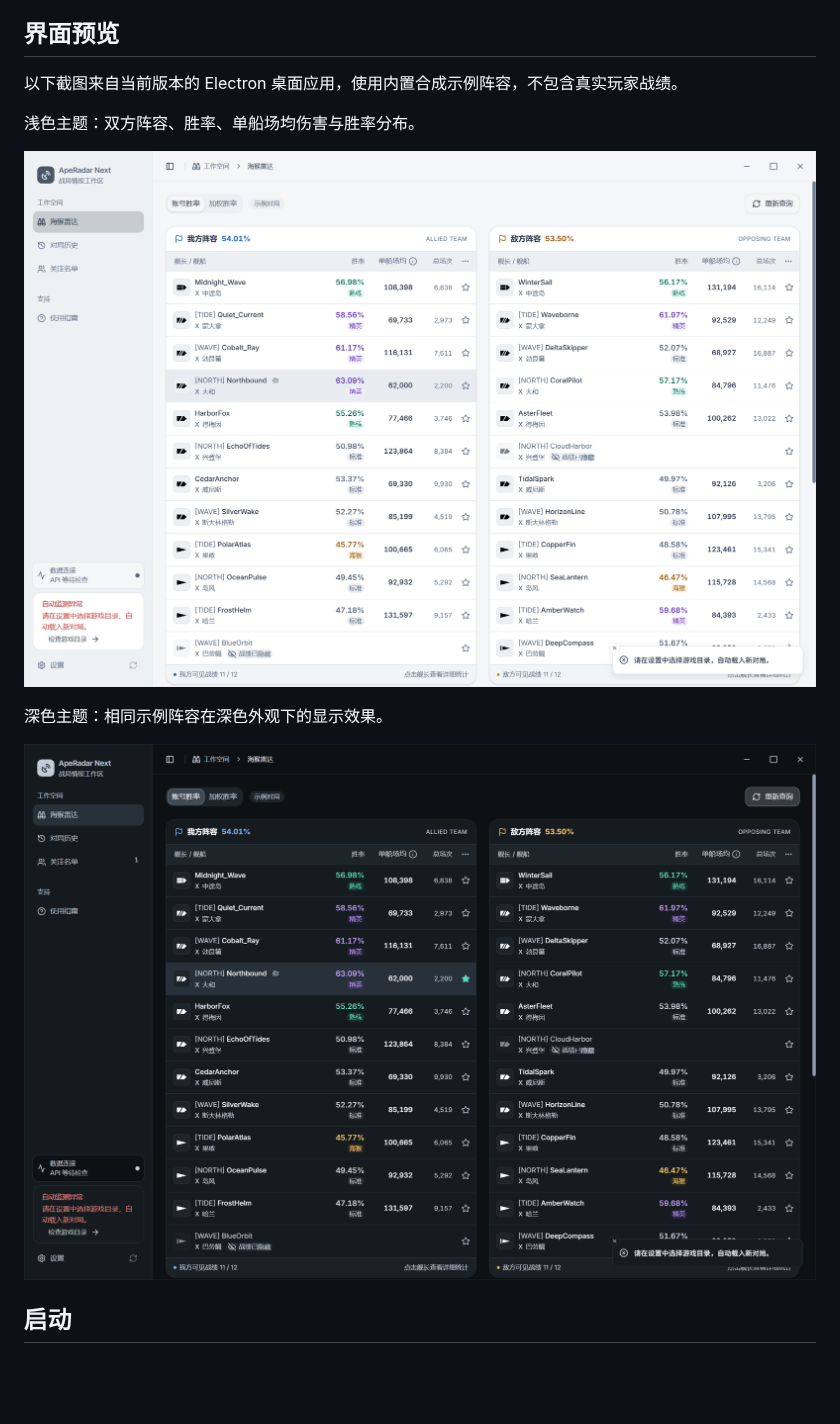
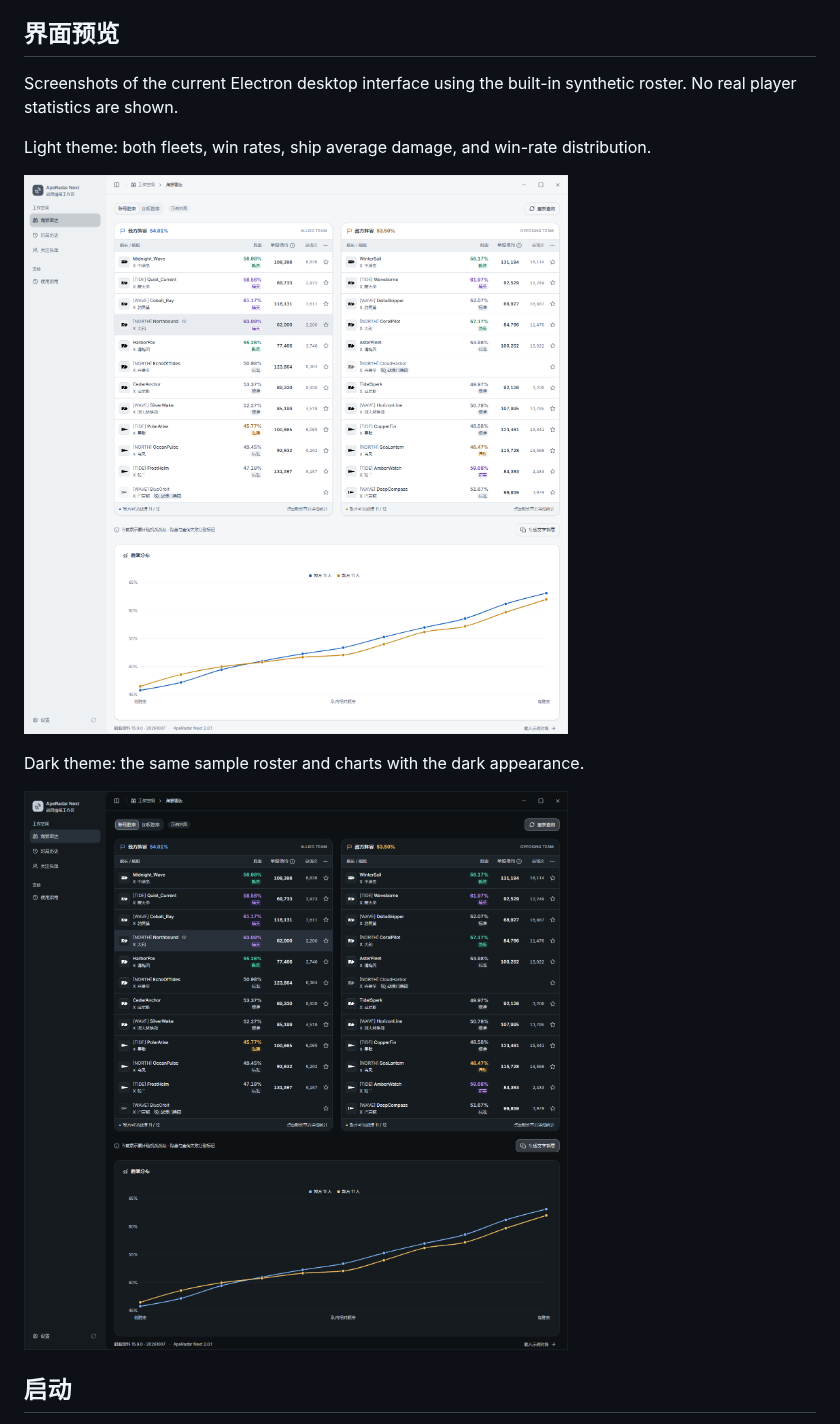
Before and after one commit to JamesFlare1212/ApeRadar, a Markdown page: README.md, the part around the change. Rendered like a GitHub page; pictures changed too: docs/images/overview-dark.png (added), docs/images/overview-light.png (added); blank space fills up the shorter version.

```diff
--- a/README.md
+++ b/README.md
@@ -6,15 +6,15 @@
 
 ## 界面预览
 
-以下截图来自当前版本的 Electron 桌面应用，使用内置合成示例阵容，不包含真实玩家战绩。
+Screenshots of the current Electron desktop interface using the built-in synthetic roster. No real player statistics are shown.
 
-浅色主题：双方阵容、胜率、单船场均伤害与胜率分布。
+Light theme: both fleets, win rates, ship average damage, and win-rate distribution.
 
-![海猴雷达浅色主题：示例阵容与双方胜率分布](artifacts/desktop-light.png)
+![Light theme with sample fleets and win-rate distribution](docs/images/overview-light.png)
 
-深色主题：相同示例阵容在深色外观下的显示效果。
+Dark theme: the same sample roster and charts with the dark appearance.
 
-![海猴雷达深色主题：示例阵容与双方胜率分布](artifacts/desktop-dark.png)
+![Dark theme with sample fleets and win-rate distribution](docs/images/overview-dark.png)
 
 ## 启动
 
```
Also changed, not shown: 4 other files.
